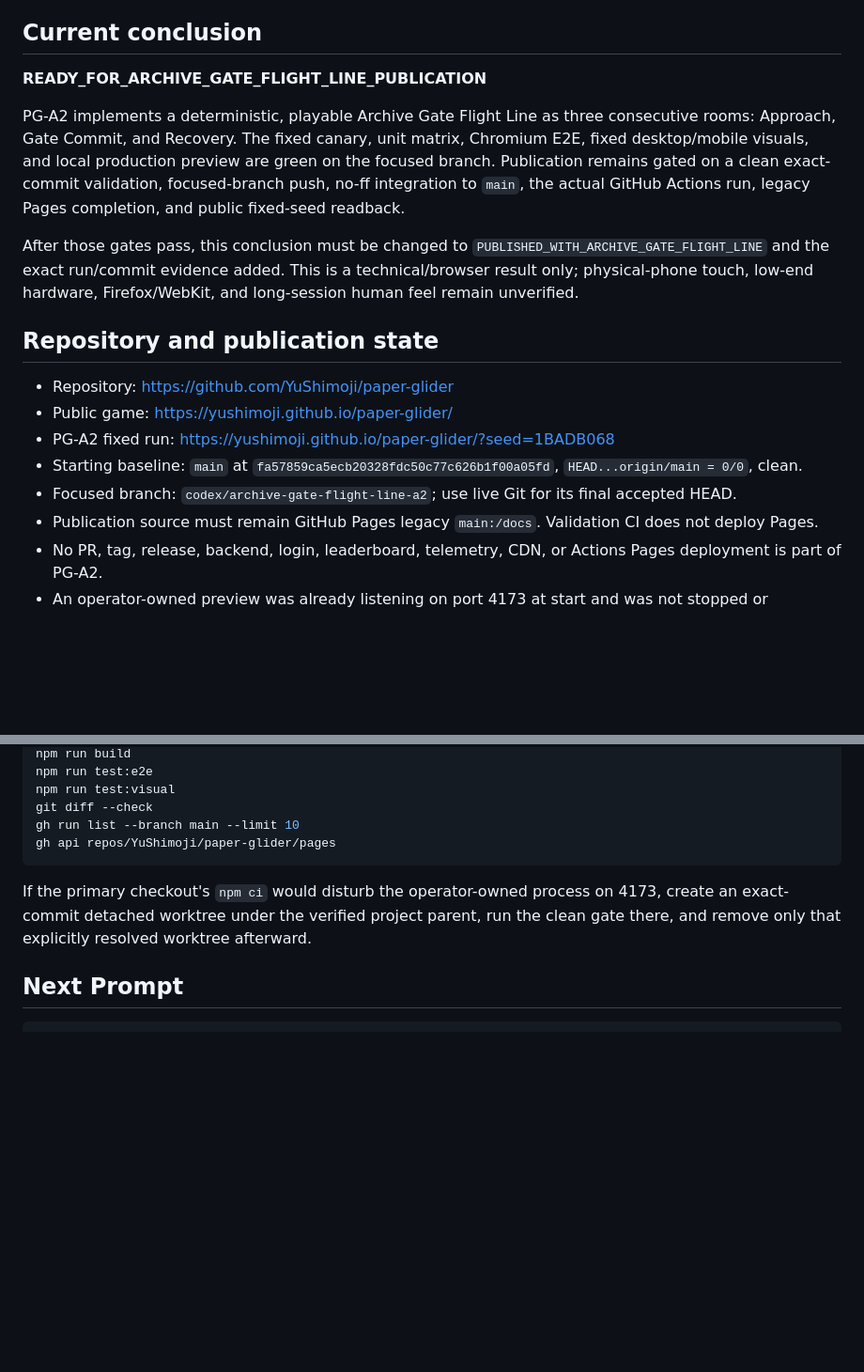
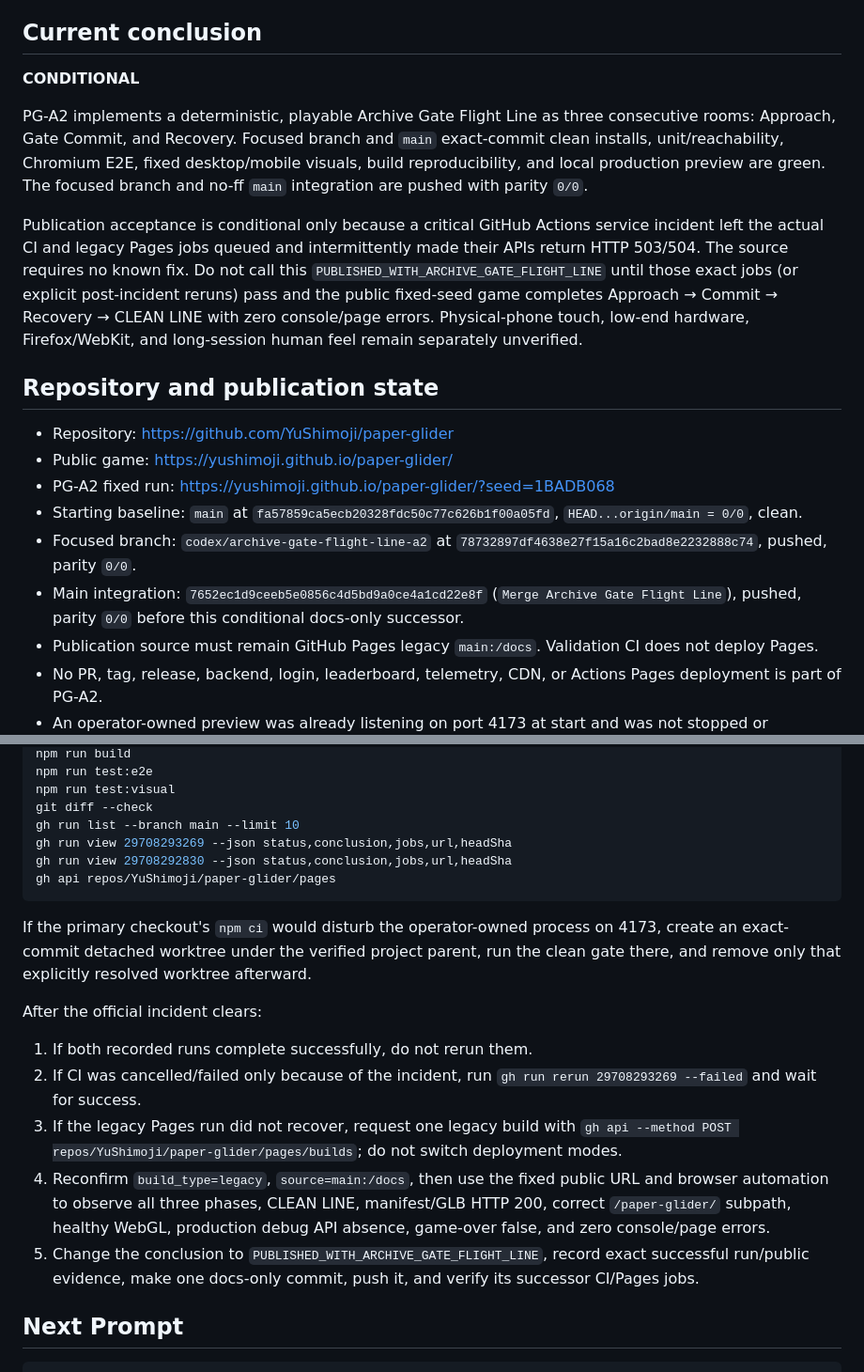
Before and after one commit to YuShimoji/paper-glider, a Markdown page: PROJECT_HANDOFF.md, 2 parts joined by grey strips. Shown at 94% size. Drawn GitHub-style; blank space fills up the shorter version.

````diff
--- a/PROJECT_HANDOFF.md
+++ b/PROJECT_HANDOFF.md
@@ -4,11 +4,11 @@ This is the durable restart and supervising-AI entrypoint. Read it with `README.
 
 ## Current conclusion
 
-**READY_FOR_ARCHIVE_GATE_FLIGHT_LINE_PUBLICATION**
+**CONDITIONAL**
 
-PG-A2 implements a deterministic, playable Archive Gate Flight Line as three consecutive rooms: Approach, Gate Commit, and Recovery. The fixed canary, unit matrix, Chromium E2E, fixed desktop/mobile visuals, and local production preview are green on the focused branch. Publication remains gated on a clean exact-commit validation, focused-branch push, no-ff integration to `main`, the actual GitHub Actions run, legacy Pages completion, and public fixed-seed readback.
+PG-A2 implements a deterministic, playable Archive Gate Flight Line as three consecutive rooms: Approach, Gate Commit, and Recovery. Focused branch and `main` exact-commit clean installs, unit/reachability, Chromium E2E, fixed desktop/mobile visuals, build reproducibility, and local production preview are green. The focused branch and no-ff `main` integration are pushed with parity `0/0`.
 
-After those gates pass, this conclusion must be changed to `PUBLISHED_WITH_ARCHIVE_GATE_FLIGHT_LINE` and the exact run/commit evidence added. This is a technical/browser result only; physical-phone touch, low-end hardware, Firefox/WebKit, and long-session human feel remain unverified.
+Publication acceptance is conditional only because a critical GitHub Actions service incident left the actual CI and legacy Pages jobs queued and intermittently made their APIs return HTTP 503/504. The source requires no known fix. Do not call this `PUBLISHED_WITH_ARCHIVE_GATE_FLIGHT_LINE` until those exact jobs (or explicit post-incident reruns) pass and the public fixed-seed game completes Approach → Commit → Recovery → CLEAN LINE with zero console/page errors. Physical-phone touch, low-end hardware, Firefox/WebKit, and long-session human feel remain separately unverified.
 
 ## Repository and publication state
 
@@ -16,7 +16,8 @@ After those gates pass, this conclusion must be changed to `PUBLISHED_WITH_ARCHI
 - Public game: https://yushimoji.github.io/paper-glider/
 - PG-A2 fixed run: https://yushimoji.github.io/paper-glider/?seed=1BADB068
 - Starting baseline: `main` at `fa57859ca5ecb20328fdc50c77c626b1f00a05fd`, `HEAD...origin/main = 0/0`, clean.
-- Focused branch: `codex/archive-gate-flight-line-a2`; use live Git for its final accepted HEAD.
+- Focused branch: `codex/archive-gate-flight-line-a2` at `78732897df4638e27f15a16c2bad8e2232888c74`, pushed, parity `0/0`.
+- Main integration: `7652ec1d9ceeb5e0856c4d5bd9a0ce4a1cd22e8f` (`Merge Archive Gate Flight Line`), pushed, parity `0/0` before this conditional docs-only successor.
 - Publication source must remain GitHub Pages legacy `main:/docs`. Validation CI does not deploy Pages.
 - No PR, tag, release, backend, login, leaderboard, telemetry, CDN, or Actions Pages deployment is part of PG-A2.
 - An operator-owned preview was already listening on port 4173 at start and was not stopped or changed.
@@ -180,10 +196,20 @@ npm run test:e2e
 npm run test:visual
 git diff --check
 gh run list --branch main --limit 10
+gh run view 29708293269 --json status,conclusion,jobs,url,headSha
+gh run view 29708292830 --json status,conclusion,jobs,url,headSha
 gh api repos/YuShimoji/paper-glider/pages
 ```
 
 If the primary checkout's `npm ci` would disturb the operator-owned process on 4173, create an exact-commit detached worktree under the verified project parent, run the clean gate there, and remove only that explicitly resolved worktree afterward.
+
+After the official incident clears:
+
+1. If both recorded runs complete successfully, do not rerun them.
+2. If CI was cancelled/failed only because of the incident, run `gh run rerun 29708293269 --failed` and wait for success.
+3. If the legacy Pages run did not recover, request one legacy build with `gh api --method POST repos/YuShimoji/paper-glider/pages/builds`; do not switch deployment modes.
+4. Reconfirm `build_type=legacy`, `source=main:/docs`, then use the fixed public URL and browser automation to observe all three phases, CLEAN LINE, manifest/GLB HTTP 200, correct `/paper-glider/` subpath, healthy WebGL, production debug API absence, game-over false, and zero console/page errors.
+5. Change the conclusion to `PUBLISHED_WITH_ARCHIVE_GATE_FLIGHT_LINE`, record exact successful run/public evidence, make one docs-only commit, push it, and verify its successor CI/Pages jobs.
 
 ## Next Prompt
 
````
Also changed, not shown: other parts of PROJECT_HANDOFF.md (+22 -7 lines).
